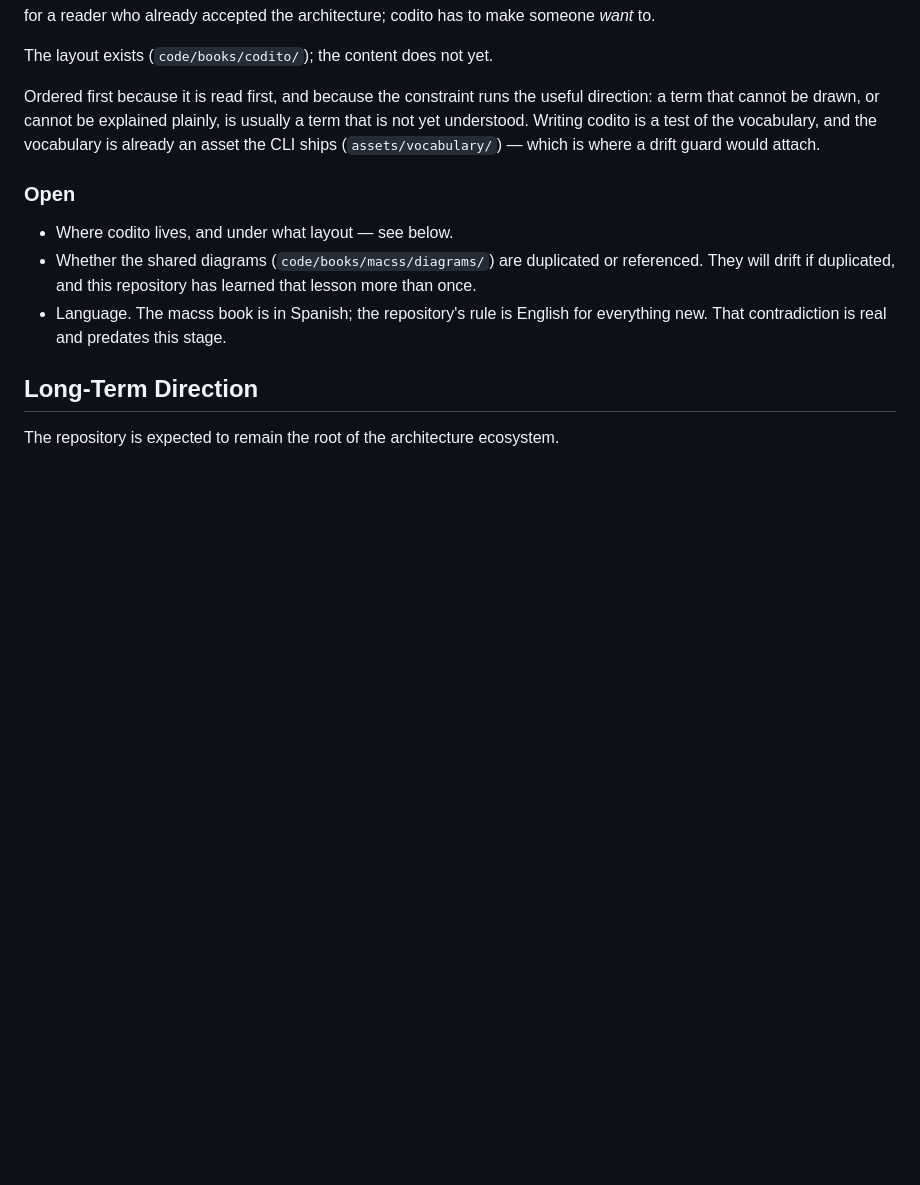
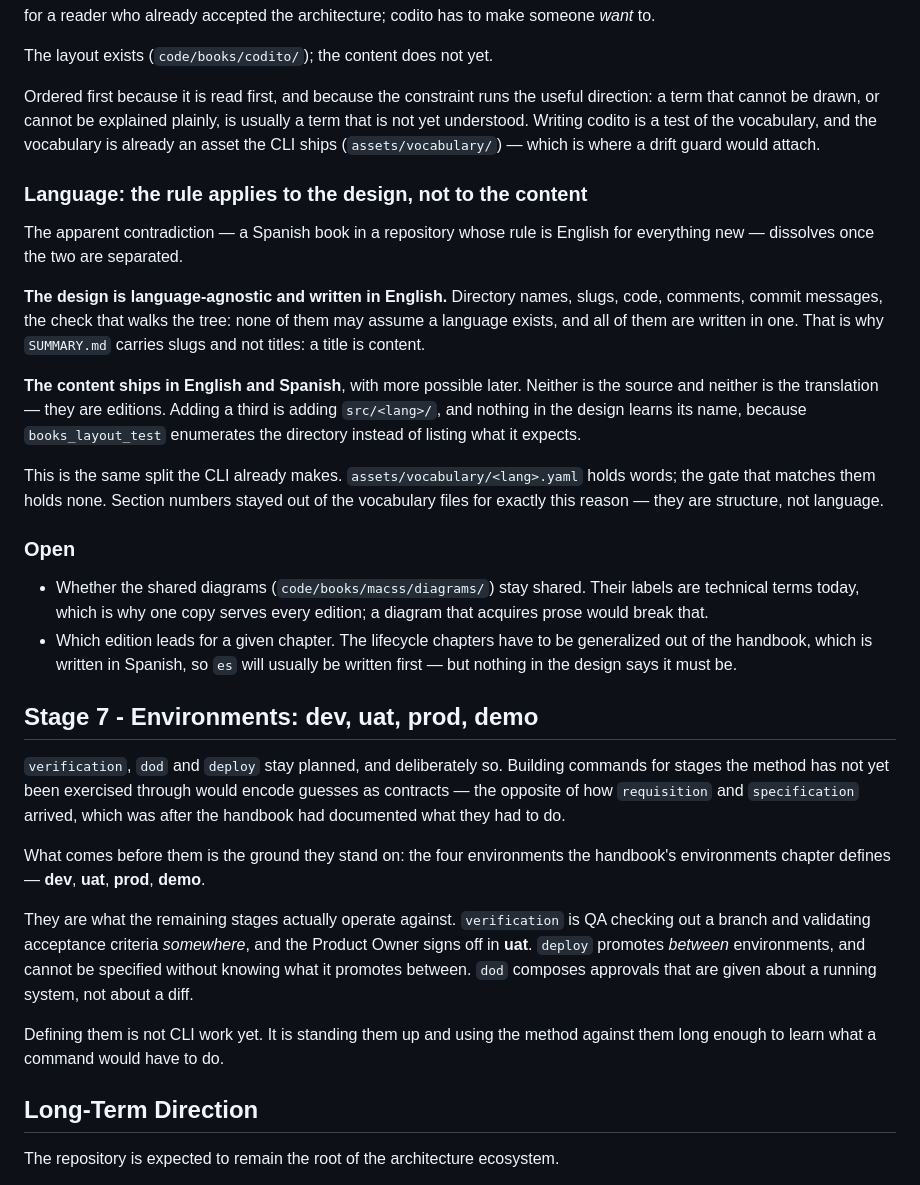
Before and after one commit to ccisnedev/macss, a Markdown page: docs/roadmap.md, the part around one of its changes. GitHub-like rendering; blank space fills up the shorter version.

```diff
--- a/docs/roadmap.md
+++ b/docs/roadmap.md
@@ -454,14 +481,53 @@ is usually a term that is not yet understood. Writing codito is a test of the
 vocabulary, and the vocabulary is already an asset the CLI ships
 (`assets/vocabulary/`) — which is where a drift guard would attach.
 
+### Language: the rule applies to the design, not to the content
+
+The apparent contradiction — a Spanish book in a repository whose rule is
+English for everything new — dissolves once the two are separated.
+
+**The design is language-agnostic and written in English.** Directory names,
+slugs, code, comments, commit messages, the check that walks the tree: none of
+them may assume a language exists, and all of them are written in one. That is
+why `SUMMARY.md` carries slugs and not titles: a title is content.
+
+**The content ships in English and Spanish**, with more possible later. Neither
+is the source and neither is the translation — they are editions. Adding a third
+is adding `src/<lang>/`, and nothing in the design learns its name, because
+`books_layout_test` enumerates the directory instead of listing what it expects.
+
+This is the same split the CLI already makes. `assets/vocabulary/<lang>.yaml`
+holds words; the gate that matches them holds none. Section numbers stayed out
+of the vocabulary files for exactly this reason — they are structure, not
+language.
+
 ### Open
 
-- Where codito lives, and under what layout — see below.
-- Whether the shared diagrams (`code/books/macss/diagrams/`) are duplicated or
-  referenced. They will drift if duplicated, and this repository has learned
-  that lesson more than once.
-- Language. The macss book is in Spanish; the repository's rule is English for
-  everything new. That contradiction is real and predates this stage.
+- Whether the shared diagrams (`code/books/macss/diagrams/`) stay shared. Their
+  labels are technical terms today, which is why one copy serves every edition;
+  a diagram that acquires prose would break that.
+- Which edition leads for a given chapter. The lifecycle chapters have to be
+  generalized out of the handbook, which is written in Spanish, so `es` will
+  usually be written first — but nothing in the design says it must be.
+
+## Stage 7 - Environments: dev, uat, prod, demo
+
+`verification`, `dod` and `deploy` stay planned, and deliberately so. Building
+commands for stages the method has not yet been exercised through would encode
+guesses as contracts — the opposite of how `requisition` and `specification`
+arrived, which was after the handbook had documented what they had to do.
+
+What comes before them is the ground they stand on: the four environments the
+handbook's environments chapter defines — **dev**, **uat**, **prod**, **demo**.
+
+They are what the remaining stages actually operate against. `verification` is
+QA checking out a branch and validating acceptance criteria *somewhere*, and the
+Product Owner signs off in **uat**. `deploy` promotes *between* environments,
+and cannot be specified without knowing what it promotes between. `dod` composes
+approvals that are given about a running system, not about a diff.
+
+Defining them is not CLI work yet. It is standing them up and using the method
+against them long enough to learn what a command would have to do.
 
 ## Long-Term Direction
 
```
Also changed, not shown: other parts of docs/roadmap.md (+52 -25 lines).
